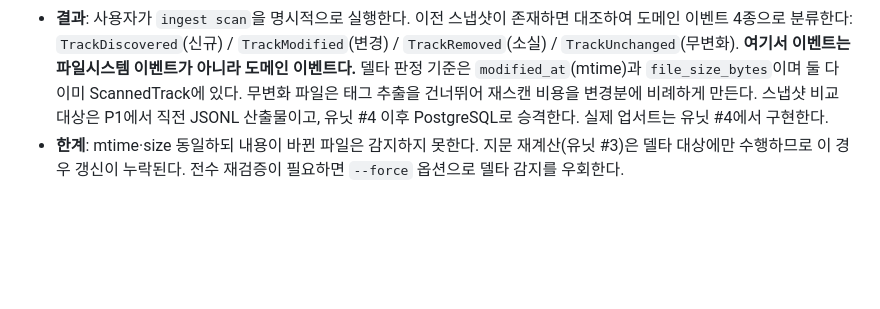
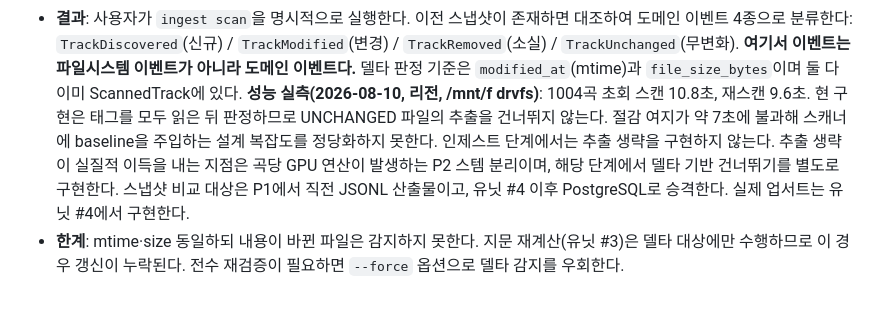
Before and after one commit to CleverAIFox/hathor, a Markdown page: docs/DECISIONS.md, the part around the change. Drawn GitHub-style; blank space fills up the shorter version.

Commit message:
docs: D-0013 성능 실측 반영 (1004곡 10.8초, 재스캔 9.6초)
델타 판정은 정확하나 추출 생략은 미구현. 절감 여지 7초로
설계 복잡도를 정당화하지 못해 P2 스템 분리로 이월한다.

```diff
--- a/docs/DECISIONS.md
+++ b/docs/DECISIONS.md
@@ -211,7 +211,12 @@
   `TrackDiscovered`(신규) / `TrackModified`(변경) / `TrackRemoved`(소실) / `TrackUnchanged`(무변화).
   **여기서 이벤트는 파일시스템 이벤트가 아니라 도메인 이벤트다.**
   델타 판정 기준은 `modified_at`(mtime)과 `file_size_bytes`이며 둘 다 이미 ScannedTrack에 있다.
-  무변화 파일은 태그 추출을 건너뛰어 재스캔 비용을 변경분에 비례하게 만든다.
+  **성능 실측(2026-08-10, 리전, /mnt/f drvfs)**: 1004곡 초회 스캔 10.8초, 재스캔 9.6초.
+  현 구현은 태그를 모두 읽은 뒤 판정하므로 UNCHANGED 파일의 추출을 건너뛰지 않는다.
+  절감 여지가 약 7초에 불과해 스캐너에 baseline을 주입하는 설계 복잡도를 정당화하지 못한다.
+  인제스트 단계에서는 추출 생략을 구현하지 않는다.
+  추출 생략이 실질적 이득을 내는 지점은 곡당 GPU 연산이 발생하는 P2 스템 분리이며,
+  해당 단계에서 델타 기반 건너뛰기를 별도로 구현한다.
   스냅샷 비교 대상은 P1에서 직전 JSONL 산출물이고, 유닛 #4 이후 PostgreSQL로 승격한다.
   실제 업서트는 유닛 #4에서 구현한다.
 - **한계**: mtime·size 동일하되 내용이 바뀐 파일은 감지하지 못한다.
```
